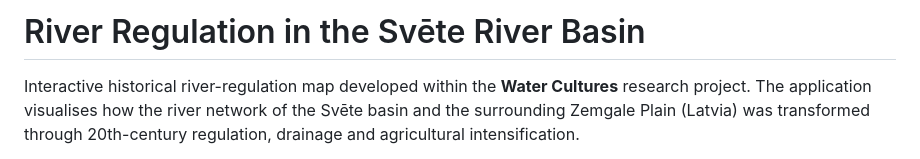
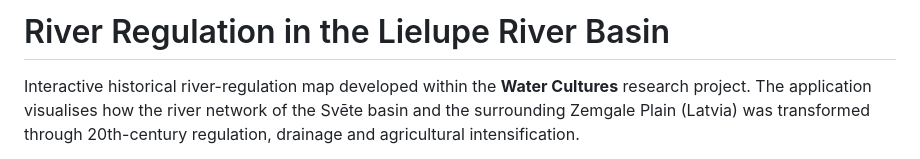
Before and after one commit to k-reinis/river-regulation, a Markdown page: README.md, the part around the change. GitHub-like rendering.

```diff
--- a/README.md
+++ b/README.md
@@ -1,4 +1,4 @@
-# River Regulation in the Svēte River Basin
+# River Regulation in the Lielupe River Basin
 
 Interactive historical river-regulation map developed within the **Water Cultures** research project. The application visualises how the river network of the Svēte basin and the surrounding Zemgale Plain (Latvia) was transformed through 20th-century regulation, drainage and agricultural intensification.
 
```
